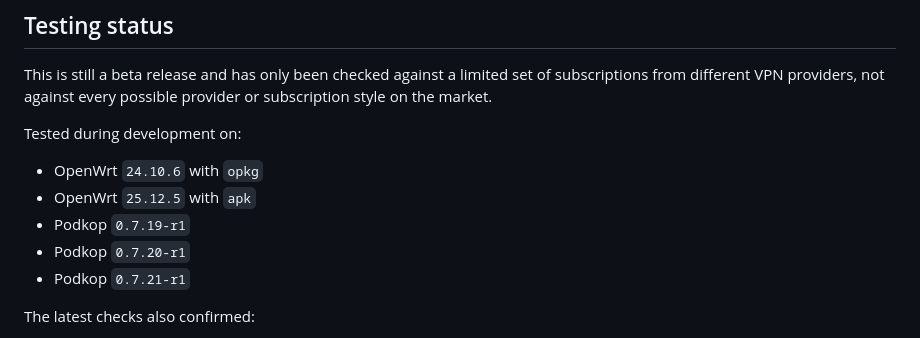
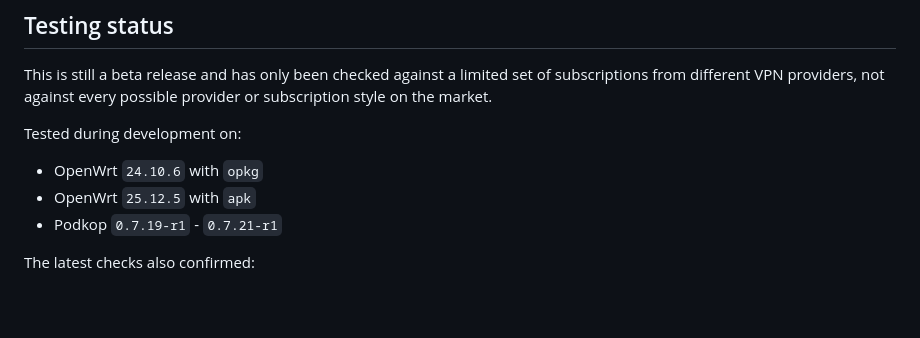
Before and after one commit to renqismike/obhodiq, a Markdown page: README.en.md, the part around the change. Drawn GitHub-style; blank space fills up the shorter version.

Commit message:
Shorten tested Podkop version range in docs

```diff
--- a/README.en.md
+++ b/README.en.md
@@ -281,9 +281,7 @@ Tested during development on:
 
 - OpenWrt `24.10.6` with `opkg`
 - OpenWrt `25.12.5` with `apk`
-- Podkop `0.7.19-r1`
-- Podkop `0.7.20-r1`
-- Podkop `0.7.21-r1`
+- Podkop `0.7.19-r1` - `0.7.21-r1`
 
 The latest checks also confirmed:
 
```
Also changed, not shown: README.md (+1 -3 lines).
